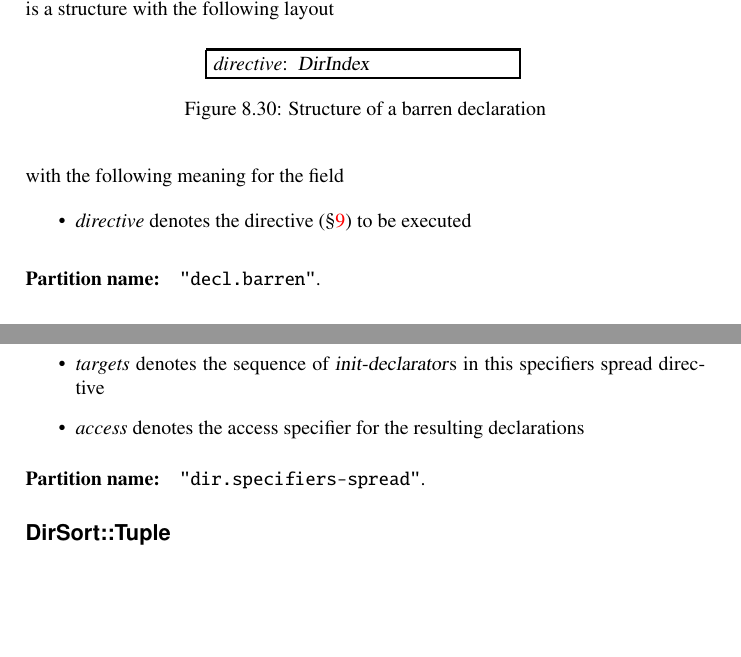
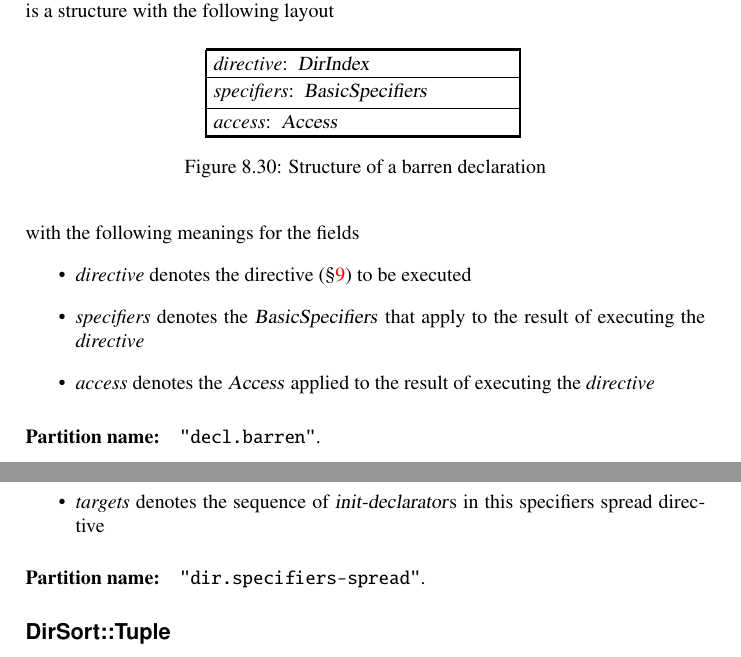
Before and after one commit to microsoft/ifc-spec, a LaTeX thesis (ltx/ifc.tex, which reads ltx/decls.tex, ltx/directives.tex): two parts of pages 53 and 63 of 241, joined at a grey line, cut so that both start at the same text, the shorter picture padded with empty space. Compiled offline with pdfLaTeX.

Commit message:
Add `specifiers` and `access` to `DeclSort::Barren`

```diff
--- a/ltx/decls.tex
+++ b/ltx/decls.tex
@@ -1269,14 +1269,18 @@ in that partition is a structure with the following layout
 	\centering
 	\structure{
 		\DeclareMember{directive}{DirIndex} \\
+		\DeclareMember{specifiers}{BasicSpecifiers} \\
+		\DeclareMember{access}{Access} \\
 	}
 	\caption{Structure of a barren declaration}
 	\label{fig:ifc:DeclSort:Barren}
 \end{figure}
 %
-with the following meaning for the field
+with the following meanings for the fields
 \begin{itemize}
 	\item \field{directive} denotes the directive (\secref{sec:ifc-directives}) to be executed
+	\item \field{specifiers} denotes the \type{BasicSpecifiers} that apply to the result of executing the \field{directive}
+	\item \field{access} denotes the \type{Access} applied to the result of executing the \field{directive}
 \end{itemize}
 
 \partition{decl.barren}
--- a/ltx/directives.tex
+++ b/ltx/directives.tex
@@ -313,7 +310,6 @@ with the following meanings for the fields
     \item \field{locus} denotes the source location of this specifiers spread directive
     \item \field{specifiers} denotes the sequence of \grammar{decl-specifier}s in this specifiers spread directive
     \item \field{targets} denotes the sequence of \grammar{init-declarator}s in this specifiers spread directive
-    \item \field{access} denotes the access specifier for the resulting declarations
 \end{itemize}
 
 
```
Also changed, not shown: ltx/directives.tex (3 more changed lines).
